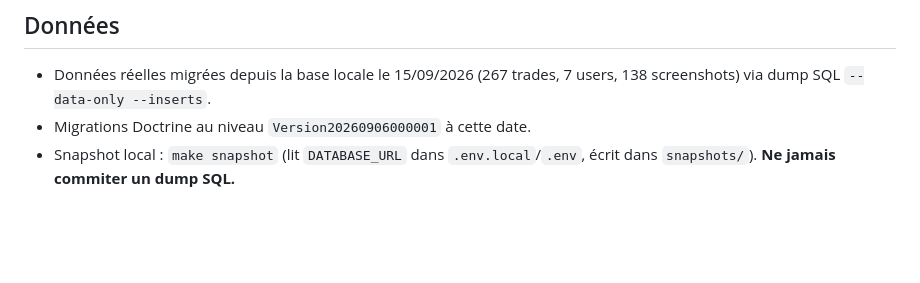
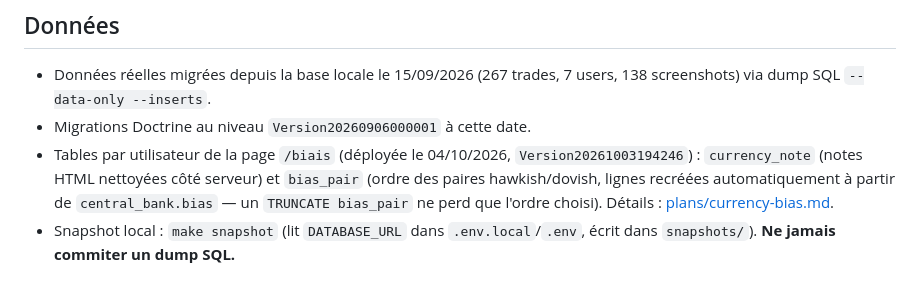
Before and after one commit to kiady66/trading_tracker, a Markdown page: docs/PRODUCTION.md, the part around the change. Rendered like a GitHub page; blank space fills up the shorter version.

Commit message:
docs(prod): tables currency_note et bias_pair de la page /biais dans le runbook
Problème : le runbook de prod ne mentionnait pas les deux tables ajoutées par
la page /biais ni ce qu'on perd en les vidant.
Solution : entrée dans la section « Données » avec la date de déploiement, la
migration et le renvoi vers docs/plans/currency-bias.md.
Pourquoi : la liste des paires est recréée automatiquement depuis
central_bank.bias, seule l'ordre est perdu ; il faut le savoir avant toute
manipulation en base.

Co-Authored-By: Claude Fable 5.1 <noreply@anthropic.com>

```diff
--- a/docs/PRODUCTION.md
+++ b/docs/PRODUCTION.md
@@ -321,6 +321,11 @@ de `CLAUDE_CODE_OAUTH_TOKEN` — vérifiés le 30/09/2026.
 - Données réelles migrées depuis la base locale le 15/09/2026 (267 trades,
   7 users, 138 screenshots) via dump SQL `--data-only --inserts`.
 - Migrations Doctrine au niveau `Version20260906000001` à cette date.
+- Tables par utilisateur de la page `/biais` (déployée le 04/10/2026,
+  `Version20261003194246`) : `currency_note` (notes HTML nettoyées côté
+  serveur) et `bias_pair` (ordre des paires hawkish/dovish, lignes recréées
+  automatiquement à partir de `central_bank.bias` — un `TRUNCATE bias_pair`
+  ne perd que l'ordre choisi). Détails : [plans/currency-bias.md](plans/currency-bias.md).
 - Snapshot local : `make snapshot` (lit `DATABASE_URL` dans `.env.local`/`.env`,
   écrit dans `snapshots/`). **Ne jamais commiter un dump SQL.**
 
```
